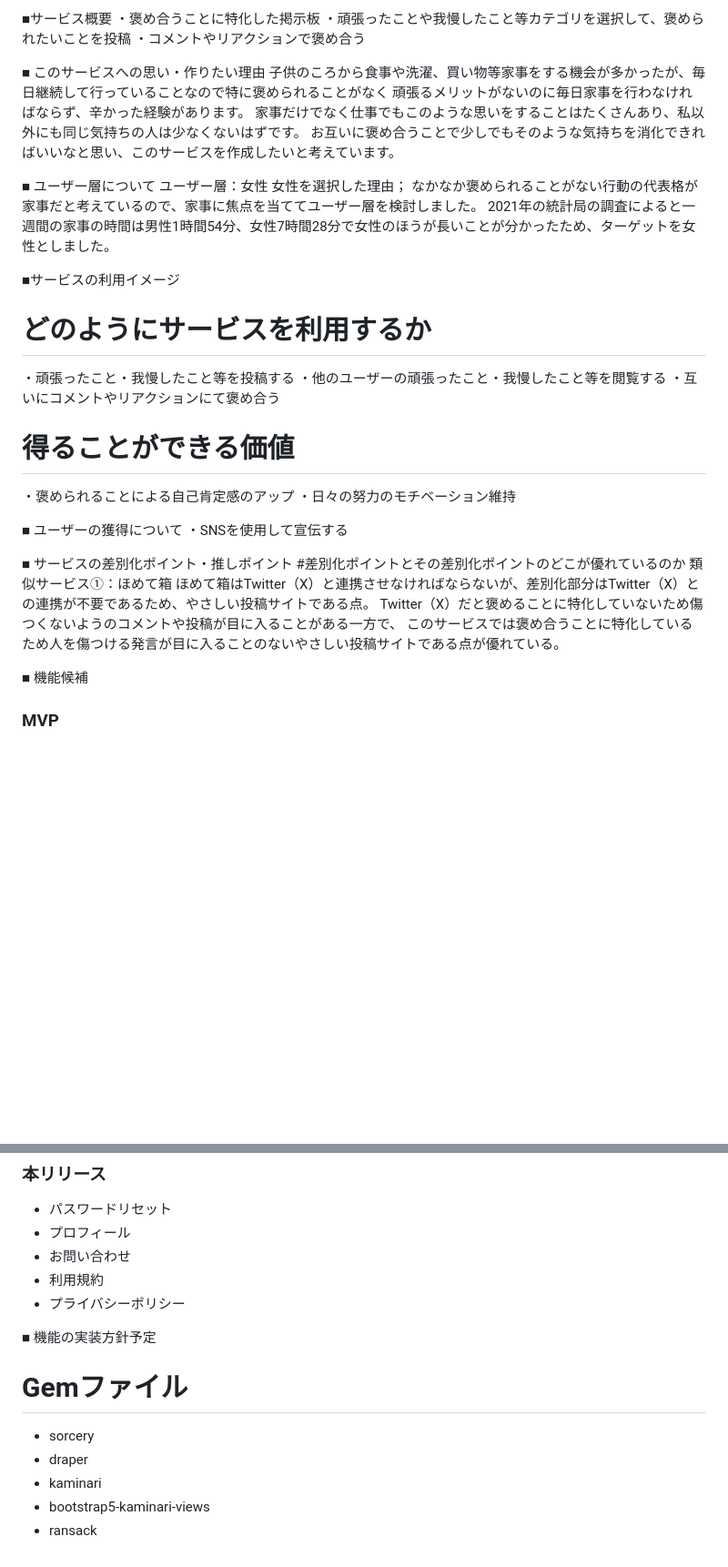
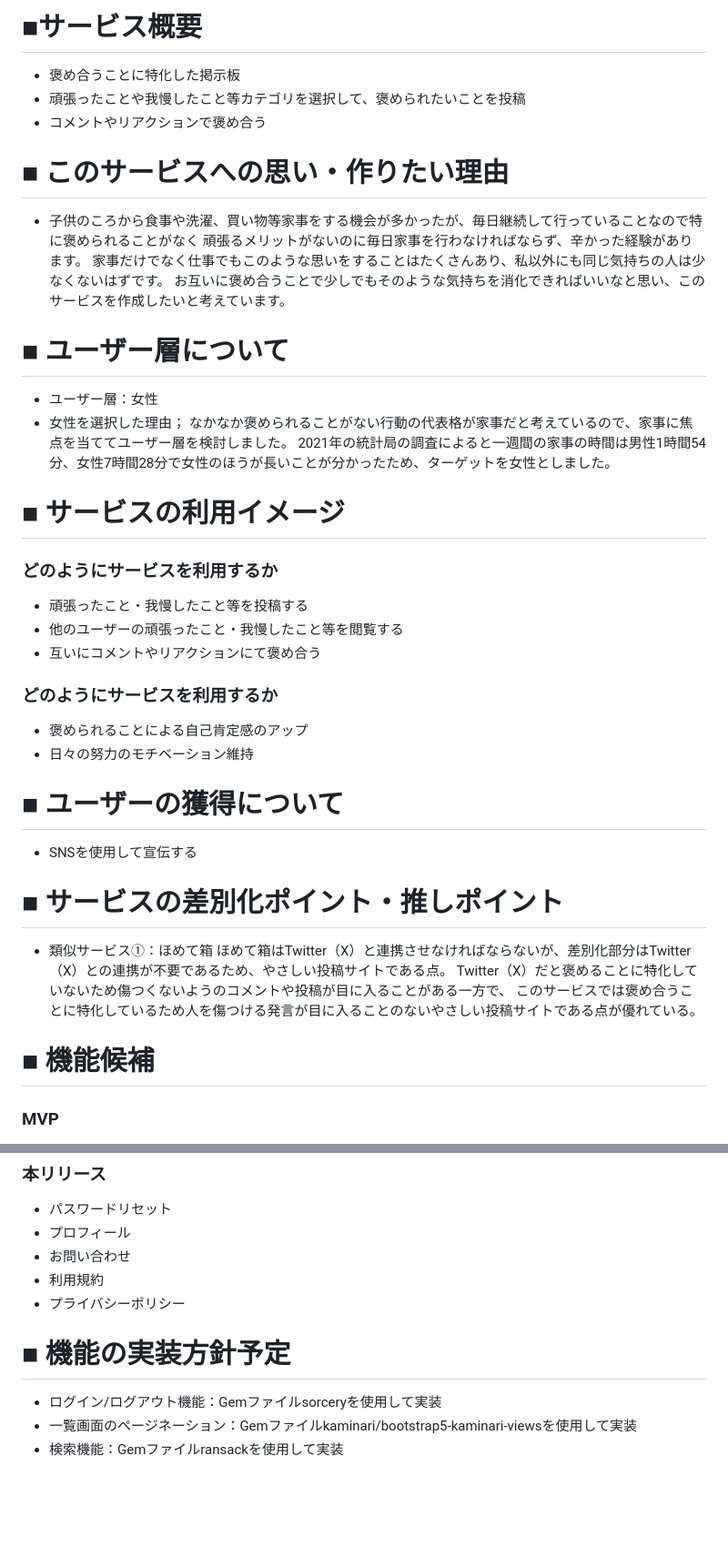
Before and after one commit to risa5/graduation-work, a Markdown page: README.md, 2 parts joined by grey strips. Shown at 91% size. Rendered like a GitHub page; blank space fills up the shorter version.

Commit message:
Update：README_2
修正内容
①適切なマークダウン記法に修正
②「機能の実装方針予定」の内容をより詳細に記載

```diff
--- a/README.md
+++ b/README.md
@@ -1,40 +1,39 @@
-■サービス概要
-・褒め合うことに特化した掲示板
-・頑張ったことや我慢したこと等カテゴリを選択して、褒められたいことを投稿
-・コメントやリアクションで褒め合う
+# ■サービス概要
+* 褒め合うことに特化した掲示板
+* 頑張ったことや我慢したこと等カテゴリを選択して、褒められたいことを投稿
+* コメントやリアクションで褒め合う
 
-■ このサービスへの思い・作りたい理由
-子供のころから食事や洗濯、買い物等家事をする機会が多かったが、毎日継続して行っていることなので特に褒められることがなく
+# ■ このサービスへの思い・作りたい理由
+* 子供のころから食事や洗濯、買い物等家事をする機会が多かったが、毎日継続して行っていることなので特に褒められることがなく
 頑張るメリットがないのに毎日家事を行わなければならず、辛かった経験があります。
 家事だけでなく仕事でもこのような思いをすることはたくさんあり、私以外にも同じ気持ちの人は少なくないはずです。
 お互いに褒め合うことで少しでもそのような気持ちを消化できればいいなと思い、このサービスを作成したいと考えています。
 
-■ ユーザー層について
-ユーザー層：女性
-女性を選択した理由；
+# ■ ユーザー層について
+* ユーザー層：女性
+* 女性を選択した理由；
 なかなか褒められることがない行動の代表格が家事だと考えているので、家事に焦点を当ててユーザー層を検討しました。
 2021年の統計局の調査によると一週間の家事の時間は男性1時間54分、女性7時間28分で女性のほうが長いことが分かったため、ターゲットを女性としました。
 
-■サービスの利用イメージ
-# どのようにサービスを利用するか
-・頑張ったこと・我慢したこと等を投稿する
-・他のユーザーの頑張ったこと・我慢したこと等を閲覧する
-・互いにコメントやリアクションにて褒め合う
-# 得ることができる価値
-・褒められることによる自己肯定感のアップ
-・日々の努力のモチベーション維持
+# ■ サービスの利用イメージ
+### どのようにサービスを利用するか
+* 頑張ったこと・我慢したこと等を投稿する
+* 他のユーザーの頑張ったこと・我慢したこと等を閲覧する
+* 互いにコメントやリアクションにて褒め合う
+### どのようにサービスを利用するか
+* 褒められることによる自己肯定感のアップ
+* 日々の努力のモチベーション維持
 
-■ ユーザーの獲得について
-・SNSを使用して宣伝する
+# ■ ユーザーの獲得について
+* SNSを使用して宣伝する
 
-■ サービスの差別化ポイント・推しポイント
-#差別化ポイントとその差別化ポイントのどこが優れているのか
-類似サービス①：ほめて箱
+# ■ サービスの差別化ポイント・推しポイント
+* 類似サービス①：ほめて箱
 ほめて箱はTwitter（X）と連携させなければならないが、差別化部分はTwitter（X）との連携が不要であるため、やさしい投稿サイトである点。
 Twitter（X）だと褒めることに特化していないため傷つくないようのコメントや投稿が目に入ることがある一方で、
 このサービスでは褒め合うことに特化しているため人を傷つける発言が目に入ることのないやさしい投稿サイトである点が優れている。
 
-■ 機能候補
+# ■ 機能候補
 ### MVP
 * 会員登録
 * ログイン
@@ -54,10 +53,7 @@ Twitter（X）だと褒めることに特化していないため傷つくない
 * 利用規約
 * プライバシーポリシー
 
-■ 機能の実装方針予定
-# Gemファイル
-* sorcery
-* draper
-* kaminari
-* bootstrap5-kaminari-views
-* ransack
+# ■ 機能の実装方針予定
+* ログイン/ログアウト機能：Gemファイルsorceryを使用して実装
+* 一覧画面のページネーション：Gemファイルkaminari/bootstrap5-kaminari-viewsを使用して実装
+* 検索機能：Gemファイルransackを使用して実装
```
